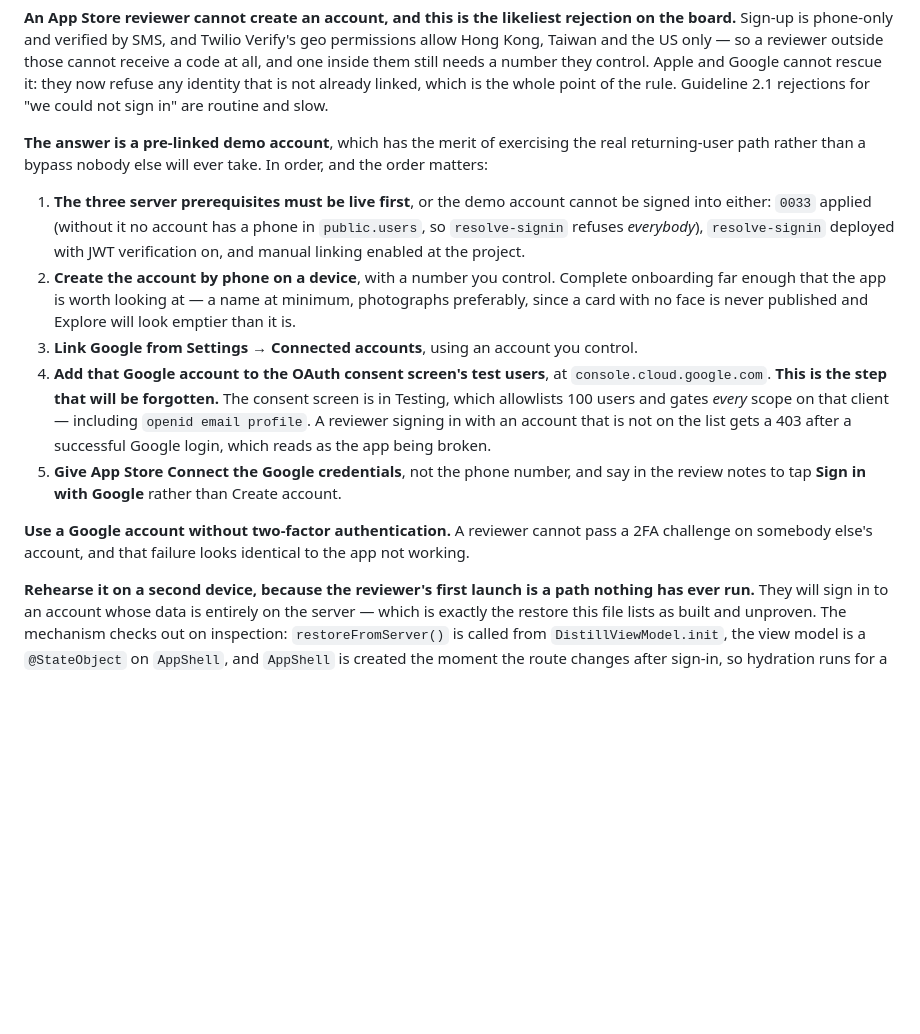
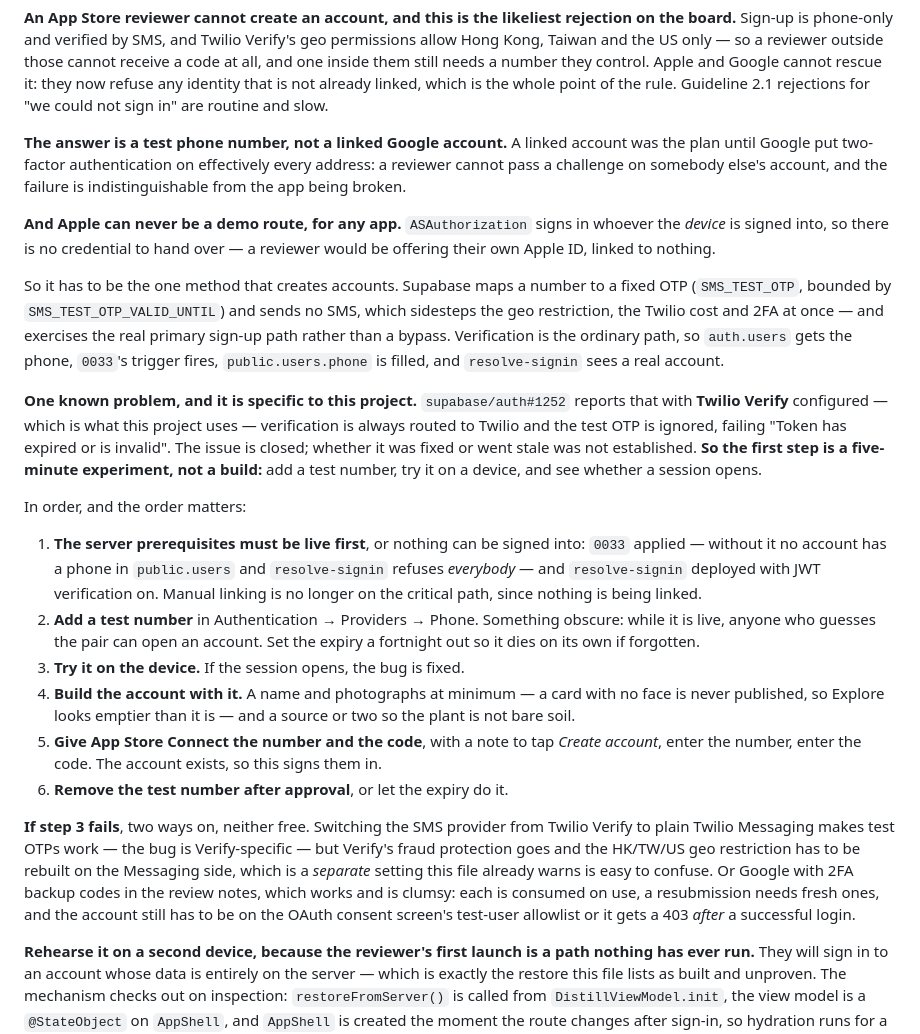
Before and after one commit to Shinghei98/Written, a Markdown page: CLAUDE.md, the part around the change. Drawn GitHub-style; blank space fills up the shorter version.

Commit message:
Route the demo account through a test phone number
The recorded procedure said to link a Google account and hand App Store Connect
its credentials. Google now requires two-factor authentication on effectively
every address, and a reviewer cannot pass a challenge on somebody else's — the
failure looks exactly like the app not working.

Apple is not the fallback and structurally cannot be: ASAuthorization signs in
whoever the device is signed into, so there is no credential to hand over. That
is true of every app, not just this one, and is worth stating once.

So it goes through the only method that creates accounts. Supabase maps a
number to a fixed OTP and sends no SMS, which clears the geo restriction, the
Twilio cost and 2FA together, and exercises the real sign-up path rather than a
bypass. Verification is the ordinary path, so 0033's trigger still fires and
resolve-signin still sees a real account.

Recorded with the catch: supabase/auth#1252 says test OTPs are ignored when
Twilio Verify is the provider, which is this project's setup. The issue is
closed and it could not be established whether it was fixed or went stale, so
the first step is an experiment rather than a build, and both fallbacks are
written down with what they cost.

Co-Authored-By: Claude Opus 5 <noreply@anthropic.com>

```diff
--- a/CLAUDE.md
+++ b/CLAUDE.md
@@ -2494,34 +2494,58 @@ number they control. Apple and Google cannot rescue it: they now refuse any
 identity that is not already linked, which is the whole point of the rule.
 Guideline 2.1 rejections for "we could not sign in" are routine and slow.
 
-**The answer is a pre-linked demo account**, which has the merit of exercising
-the real returning-user path rather than a bypass nobody else will ever take.
+**The answer is a test phone number, not a linked Google account.** A linked
+account was the plan until Google put two-factor authentication on effectively
+every address: a reviewer cannot pass a challenge on somebody else's account,
+and the failure is indistinguishable from the app being broken.
+
+**And Apple can never be a demo route, for any app.** `ASAuthorization` signs in
+whoever the *device* is signed into, so there is no credential to hand over —
+a reviewer would be offering their own Apple ID, linked to nothing.
+
+So it has to be the one method that creates accounts. Supabase maps a number to
+a fixed OTP (`SMS_TEST_OTP`, bounded by `SMS_TEST_OTP_VALID_UNTIL`) and sends no
+SMS, which sidesteps the geo restriction, the Twilio cost and 2FA at once — and
+exercises the real primary sign-up path rather than a bypass. Verification is
+the ordinary path, so `auth.users` gets the phone, `0033`'s trigger fires,
+`public.users.phone` is filled, and `resolve-signin` sees a real account.
+
+**One known problem, and it is specific to this project.** `supabase/auth#1252`
+reports that with **Twilio Verify** configured — which is what this project uses
+— verification is always routed to Twilio and the test OTP is ignored, failing
+"Token has expired or is invalid". The issue is closed; whether it was fixed or
+went stale was not established. **So the first step is a five-minute experiment,
+not a build:** add a test number, try it on a device, and see whether a session
+opens.
+
 In order, and the order matters:
 
-1. **The three server prerequisites must be live first**, or the demo account
-   cannot be signed into either: `0033` applied (without it no account has a
-   phone in `public.users`, so `resolve-signin` refuses *everybody*),
-   `resolve-signin` deployed with JWT verification on, and manual linking
-   enabled at the project.
-2. **Create the account by phone on a device**, with a number you control.
-   Complete onboarding far enough that the app is worth looking at — a name at
-   minimum, photographs preferably, since a card with no face is never
-   published and Explore will look emptier than it is.
-3. **Link Google from Settings → Connected accounts**, using an account you
-   control.
-4. **Add that Google account to the OAuth consent screen's test users**, at
-   `console.cloud.google.com`. **This is the step that will be forgotten.** The
-   consent screen is in Testing, which allowlists 100 users and gates *every*
-   scope on that client — including `openid email profile`. A reviewer signing
-   in with an account that is not on the list gets a 403 after a successful
-   Google login, which reads as the app being broken.
-5. **Give App Store Connect the Google credentials**, not the phone number, and
-   say in the review notes to tap **Sign in with Google** rather than Create
-   account.
-
-**Use a Google account without two-factor authentication.** A reviewer cannot
-pass a 2FA challenge on somebody else's account, and that failure looks
-identical to the app not working.
+1. **The server prerequisites must be live first**, or nothing can be signed
+   into: `0033` applied — without it no account has a phone in `public.users`
+   and `resolve-signin` refuses *everybody* — and `resolve-signin` deployed with
+   JWT verification on. Manual linking is no longer on the critical path, since
+   nothing is being linked.
+2. **Add a test number** in Authentication → Providers → Phone. Something
+   obscure: while it is live, anyone who guesses the pair can open an account.
+   Set the expiry a fortnight out so it dies on its own if forgotten.
+3. **Try it on the device.** If the session opens, the bug is fixed.
+4. **Build the account with it.** A name and photographs at minimum — a card
+   with no face is never published, so Explore looks emptier than it is — and a
+   source or two so the plant is not bare soil.
+5. **Give App Store Connect the number and the code**, with a note to tap
+   *Create account*, enter the number, enter the code. The account exists, so
+   this signs them in.
+6. **Remove the test number after approval**, or let the expiry do it.
+
+**If step 3 fails**, two ways on, neither free. Switching the SMS provider from
+Twilio Verify to plain Twilio Messaging makes test OTPs work — the bug is
+Verify-specific — but Verify's fraud protection goes and the HK/TW/US geo
+restriction has to be rebuilt on the Messaging side, which is a *separate*
+setting this file already warns is easy to confuse. Or Google with 2FA backup
+codes in the review notes, which works and is clumsy: each is consumed on use, a
+resubmission needs fresh ones, and the account still has to be on the OAuth
+consent screen's test-user allowlist or it gets a 403 *after* a successful
+login.
 
 **Rehearse it on a second device, because the reviewer's first launch is a path
 nothing has ever run.** They will sign in to an account whose data is entirely
```
